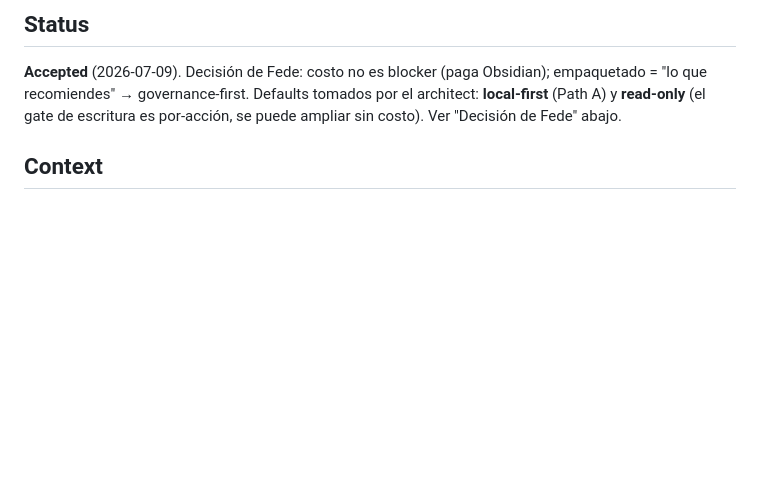
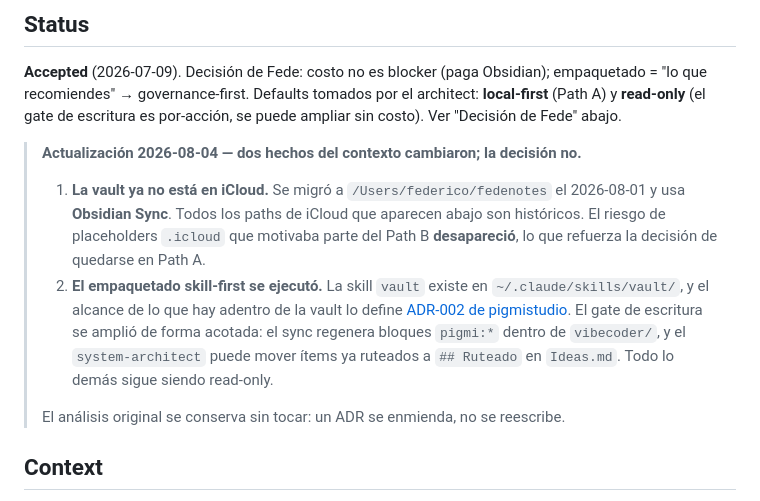
Before and after one commit to fededemo/obsidian-readqueue, a Markdown page: docs/architecture/ADR-001-acceso-vault-obsidian.md, the part around the change. Rendered like a GitHub page; blank space fills up the shorter version.

Commit message:
docs(adr): enmendar ADR-001 con el contexto que cambió
Dos hechos nuevos que no alteran la decisión: la vault salió de iCloud
(Obsidian Sync desde el 2026-08-01, con lo que el riesgo de placeholders
`.icloud` que motivaba parte del Path B desapareció) y el empaquetado
skill-first ya se ejecutó. El análisis original queda intacto: un ADR se
enmienda, no se reescribe.

Co-Authored-By: Claude Opus 5 <noreply@anthropic.com>
Claude-Session: https://claude.ai/code/session_015H1sVSC9x7RoJDBF4hC8GC

```diff
--- a/docs/architecture/ADR-001-acceso-vault-obsidian.md
+++ b/docs/architecture/ADR-001-acceso-vault-obsidian.md
@@ -3,6 +3,13 @@
 ## Status
 
 **Accepted** (2026-07-09). Decisión de Fede: costo no es blocker (paga Obsidian); empaquetado = "lo que recomiendes" → governance-first. Defaults tomados por el architect: **local-first** (Path A) y **read-only** (el gate de escritura es por-acción, se puede ampliar sin costo). Ver "Decisión de Fede" abajo.
+
+> **Actualización 2026-08-04 — dos hechos del contexto cambiaron; la decisión no.**
+>
+> 1. **La vault ya no está en iCloud.** Se migró a `/Users/federico/fedenotes` el 2026-08-01 y usa **Obsidian Sync**. Todos los paths de iCloud que aparecen abajo son históricos. El riesgo de placeholders `.icloud` que motivaba parte del Path B **desapareció**, lo que refuerza la decisión de quedarse en Path A.
+> 2. **El empaquetado skill-first se ejecutó.** La skill `vault` existe en `~/.claude/skills/vault/`, y el alcance de lo que hay adentro de la vault lo define [ADR-002 de pigmistudio](../../../../pigmistudio/docs/architecture/ADR-002-integracion-vault-proyectos.md). El gate de escritura se amplió de forma acotada: el sync regenera bloques `pigmi:*` dentro de `vibecoder/`, y el `system-architect` puede mover ítems ya ruteados a `## Ruteado` en `Ideas.md`. Todo lo demás sigue siendo read-only.
+>
+> El análisis original se conserva sin tocar: un ADR se enmienda, no se reescribe.
 
 ## Context
 
```
